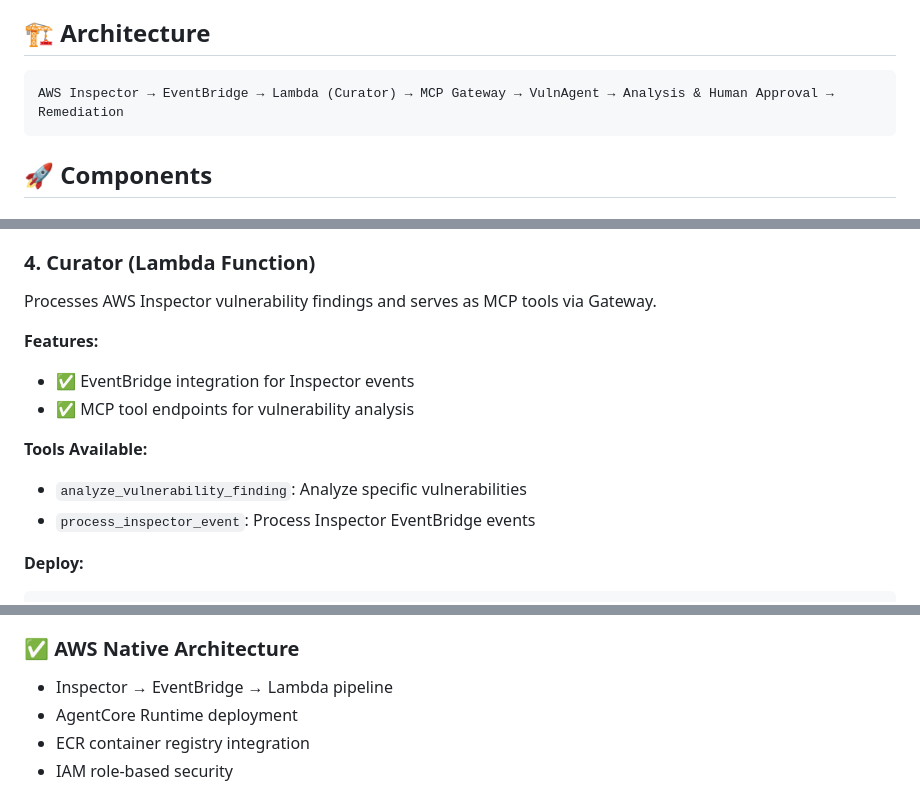
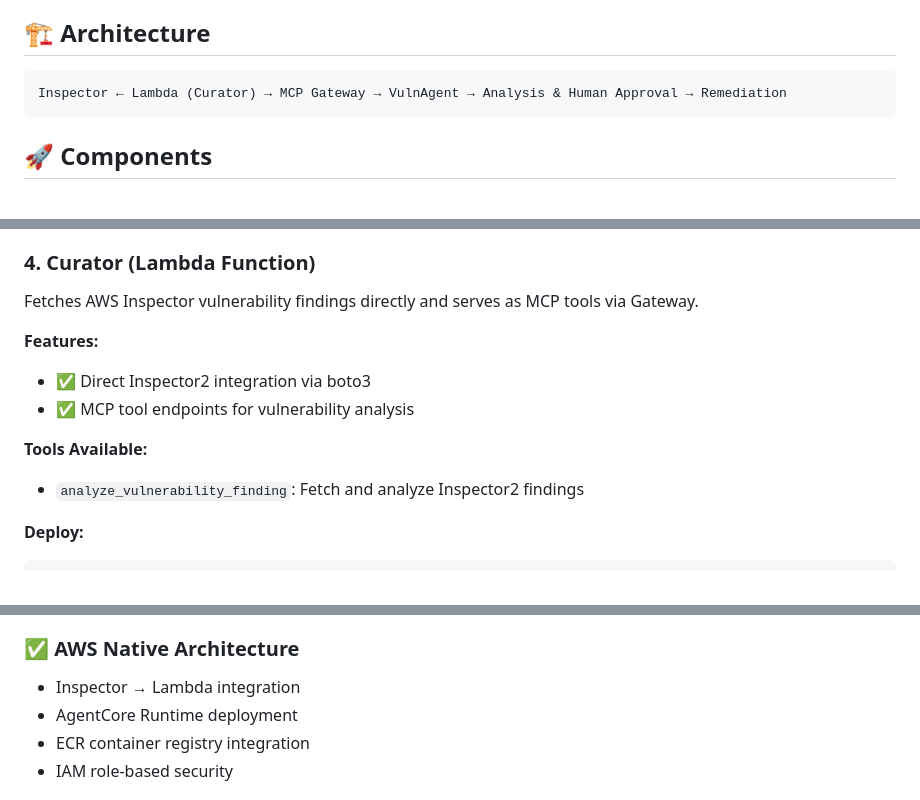
Before and after one commit to msumari/vulnagent, a Markdown page: README.md, 3 parts joined by grey strips. GitHub-like rendering.

Commit message:
feat: update Readme

````diff
--- a/README.md
+++ b/README.md
@@ -16,7 +16,7 @@ VulnAgent demonstrates advanced agentic AI capabilities for vulnerability manage
 ## 🏗️ Architecture
 
 ```
-AWS Inspector → EventBridge → Lambda (Curator) → MCP Gateway → VulnAgent → Analysis & Human Approval → Remediation
+Inspector ← Lambda (Curator) → MCP Gateway → VulnAgent → Analysis & Human Approval → Remediation
 ```
 
 ## 🚀 Components
@@ -126,17 +126,16 @@ npm run dev
 
 ### 4. **Curator (Lambda Function)**
 
-Processes AWS Inspector vulnerability findings and serves as MCP tools via Gateway.
+Fetches AWS Inspector vulnerability findings directly and serves as MCP tools via Gateway.
 
 **Features:**
 
-- ✅ EventBridge integration for Inspector events
+- ✅ Direct Inspector2 integration via boto3
 - ✅ MCP tool endpoints for vulnerability analysis
 
 **Tools Available:**
 
-- `analyze_vulnerability_finding`: Analyze specific vulnerabilities
-- `process_inspector_event`: Process Inspector EventBridge events
+- `analyze_vulnerability_finding`: Fetch and analyze Inspector2 findings
 
 **Deploy:**
 
@@ -245,7 +244,7 @@ For complete runtime deployment instructions, see: https://strandsagents.com/lat
 
 ### ✅ **AWS Native Architecture**
 
-- Inspector → EventBridge → Lambda pipeline
+- Inspector → Lambda integration
 - AgentCore Runtime deployment
 - ECR container registry integration
 - IAM role-based security
````
